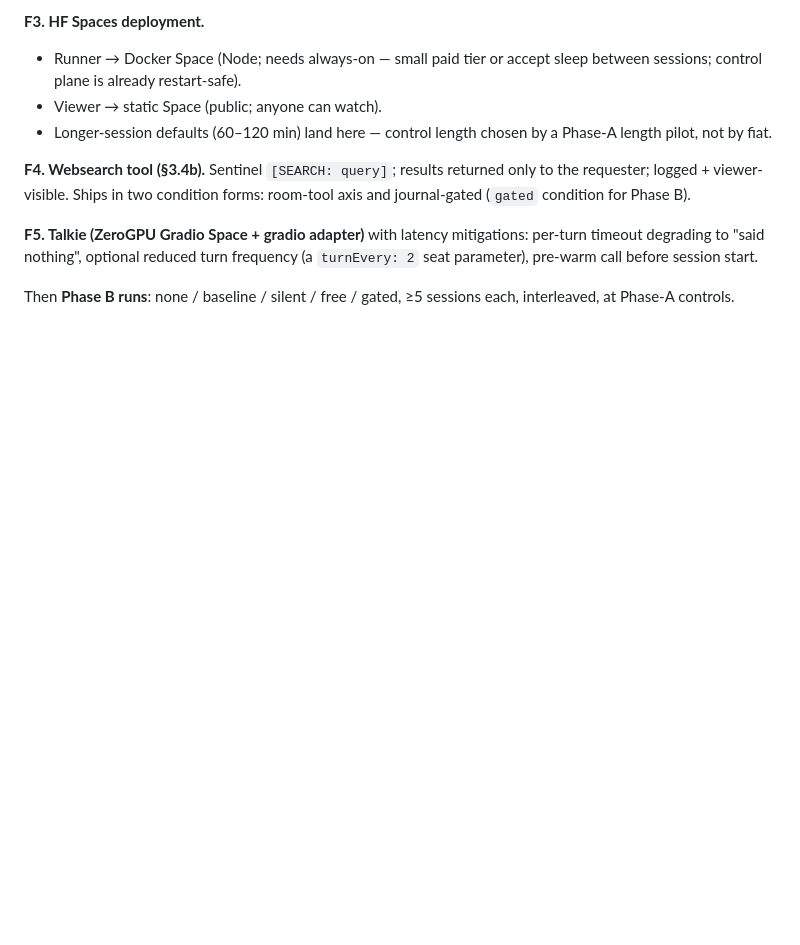
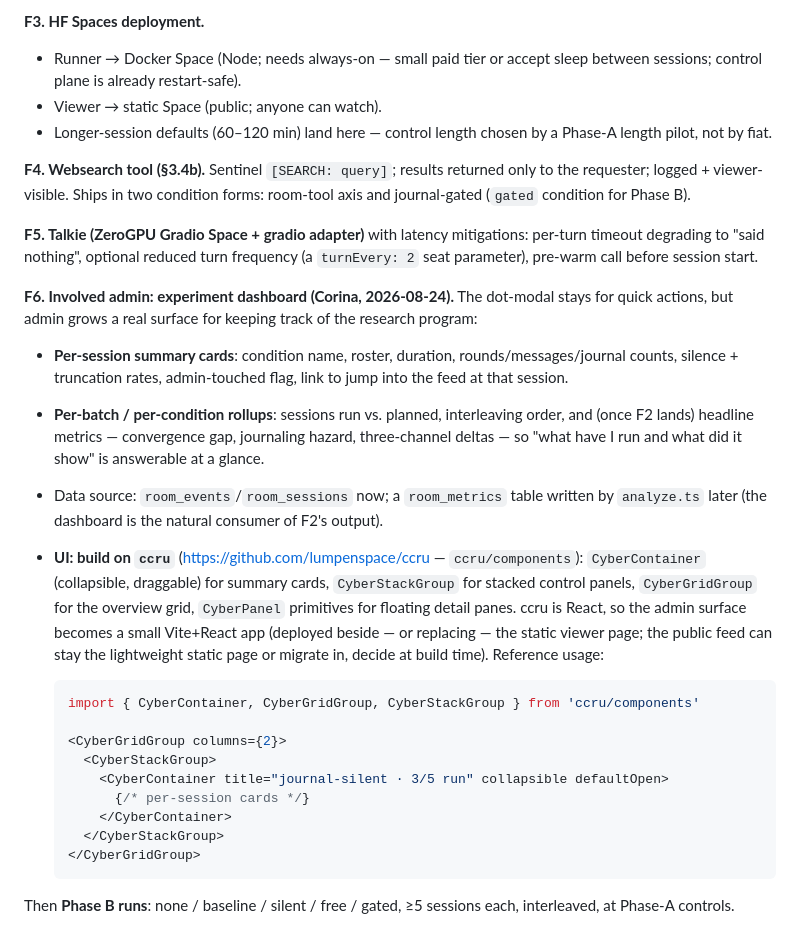
Before and after one commit to kaiser-factorial/the-room, a Markdown page: BUILD_PLAN.md, the part around the change. Rendered like a GitHub page; blank space fills up the shorter version.

Commit message:
BUILD_PLAN F6: admin experiment dashboard on ccru components
Co-Authored-By: Claude Fable 5 <noreply@anthropic.com>

````diff
--- a/BUILD_PLAN.md
+++ b/BUILD_PLAN.md
@@ -204,5 +204,40 @@ mitigations: per-turn timeout degrading to "said nothing", optional
 reduced turn frequency (a `turnEvery: 2` seat parameter), pre-warm call
 before session start.
 
+**F6. Involved admin: experiment dashboard (Corina, 2026-08-24).** The
+dot-modal stays for quick actions, but admin grows a real surface for
+keeping track of the research program:
+
+- **Per-session summary cards**: condition name, roster, duration,
+  rounds/messages/journal counts, silence + truncation rates,
+  admin-touched flag, link to jump into the feed at that session.
+- **Per-batch / per-condition rollups**: sessions run vs. planned,
+  interleaving order, and (once F2 lands) headline metrics — convergence
+  gap, journaling hazard, three-channel deltas — so "what have I run and
+  what did it show" is answerable at a glance.
+- Data source: `room_events`/`room_sessions` now; a `room_metrics` table
+  written by `analyze.ts` later (the dashboard is the natural consumer of
+  F2's output).
+- **UI: build on `ccru`** (https://github.com/lumpenspace/ccru —
+  `ccru/components`): `CyberContainer` (collapsible, draggable) for
+  summary cards, `CyberStackGroup` for stacked control panels,
+  `CyberGridGroup` for the overview grid, `CyberPanel` primitives for
+  floating detail panes. ccru is React, so the admin surface becomes a
+  small Vite+React app (deployed beside — or replacing — the static
+  viewer page; the public feed can stay the lightweight static page or
+  migrate in, decide at build time). Reference usage:
+
+  ```tsx
+  import { CyberContainer, CyberGridGroup, CyberStackGroup } from 'ccru/components'
+
+  <CyberGridGroup columns={2}>
+    <CyberStackGroup>
+      <CyberContainer title="journal-silent · 3/5 run" collapsible defaultOpen>
+        {/* per-session cards */}
+      </CyberContainer>
+    </CyberStackGroup>
+  </CyberGridGroup>
+  ```
+
 Then **Phase B runs**: none / baseline / silent / free / gated, ≥5
 sessions each, interleaved, at Phase-A controls.
````
